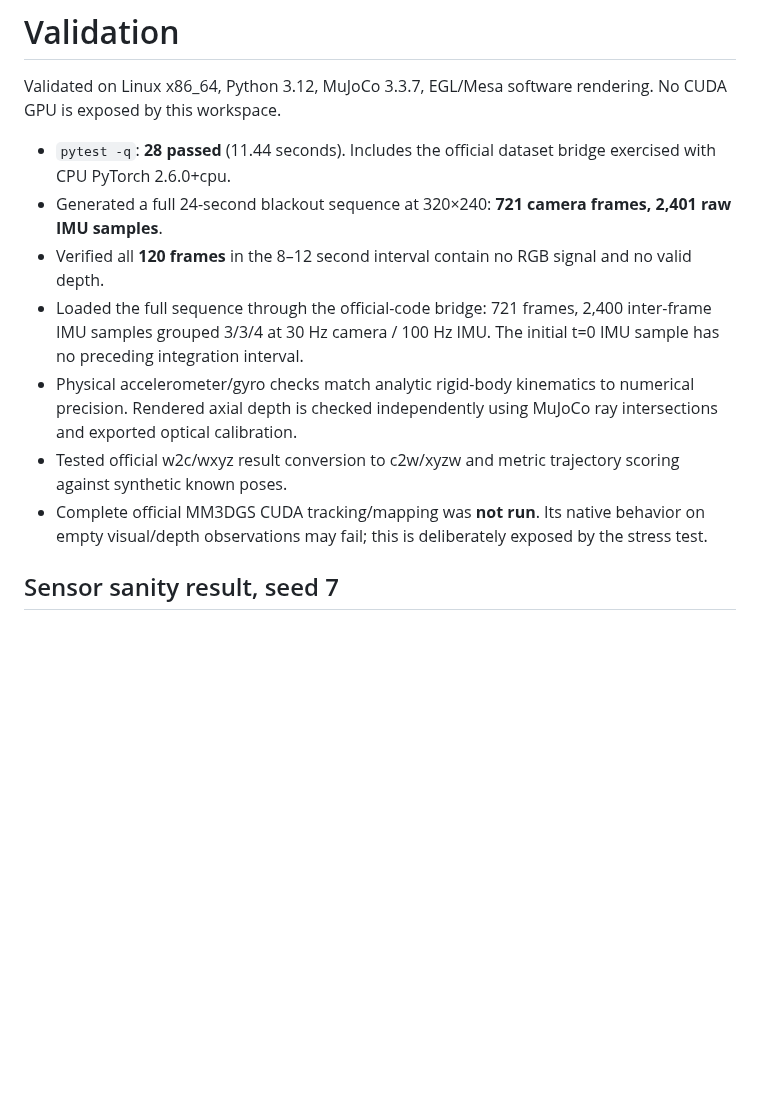
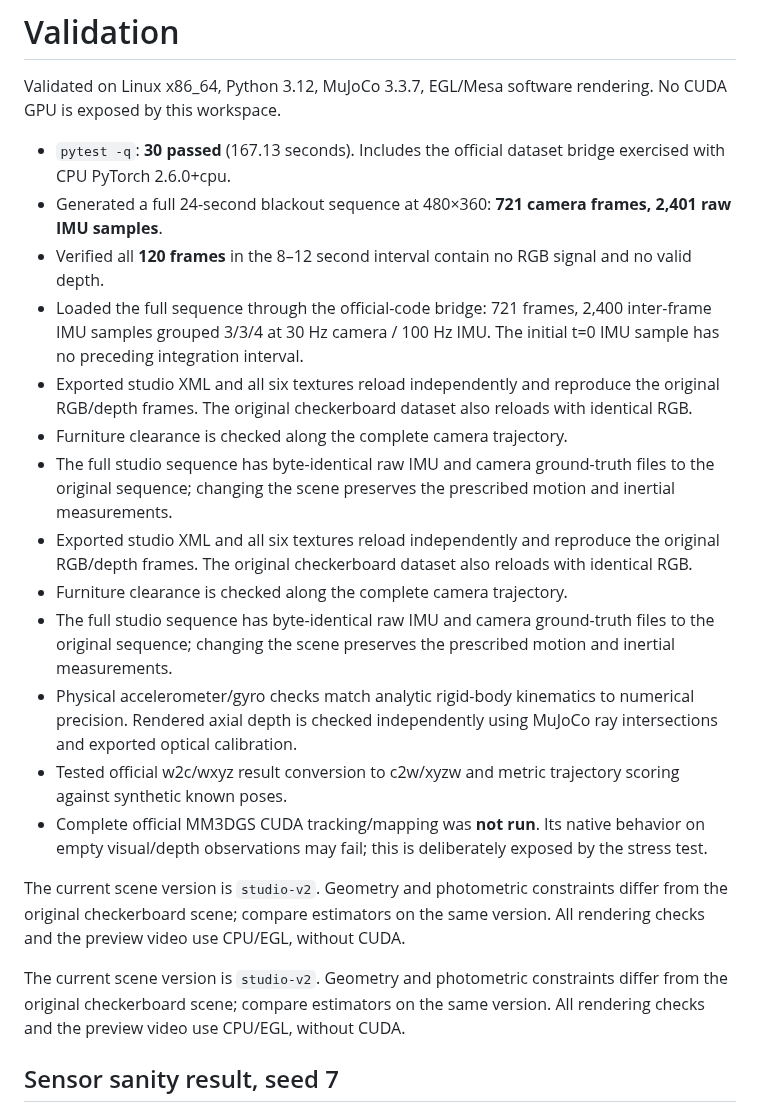
Before and after one commit to WhiteLion1212/MuJoCoTest, a Markdown page: VALIDATION.md, the part around the change. GitHub-like rendering; blank space fills up the shorter version.

```diff
--- a/VALIDATION.md
+++ b/VALIDATION.md
@@ -2,13 +2,23 @@
 
 Validated on Linux x86_64, Python 3.12, MuJoCo 3.3.7, EGL/Mesa software rendering. No CUDA GPU is exposed by this workspace.
 
-- `pytest -q`: **28 passed** (11.44 seconds). Includes the official dataset bridge exercised with CPU PyTorch 2.6.0+cpu.
-- Generated a full 24-second blackout sequence at 320×240: **721 camera frames, 2,401 raw IMU samples**.
+- `pytest -q`: **30 passed** (167.13 seconds). Includes the official dataset bridge exercised with CPU PyTorch 2.6.0+cpu.
+- Generated a full 24-second blackout sequence at 480×360: **721 camera frames, 2,401 raw IMU samples**.
 - Verified all **120 frames** in the 8–12 second interval contain no RGB signal and no valid depth.
 - Loaded the full sequence through the official-code bridge: 721 frames, 2,400 inter-frame IMU samples grouped 3/3/4 at 30 Hz camera / 100 Hz IMU. The initial t=0 IMU sample has no preceding integration interval.
+- Exported studio XML and all six textures reload independently and reproduce the original RGB/depth frames. The original checkerboard dataset also reloads with identical RGB.
+- Furniture clearance is checked along the complete camera trajectory.
+- The full studio sequence has byte-identical raw IMU and camera ground-truth files to the original sequence; changing the scene preserves the prescribed motion and inertial measurements.
+- Exported studio XML and all six textures reload independently and reproduce the original RGB/depth frames. The original checkerboard dataset also reloads with identical RGB.
+- Furniture clearance is checked along the complete camera trajectory.
+- The full studio sequence has byte-identical raw IMU and camera ground-truth files to the original sequence; changing the scene preserves the prescribed motion and inertial measurements.
 - Physical accelerometer/gyro checks match analytic rigid-body kinematics to numerical precision. Rendered axial depth is checked independently using MuJoCo ray intersections and exported optical calibration.
 - Tested official w2c/wxyz result conversion to c2w/xyzw and metric trajectory scoring against synthetic known poses.
 - Complete official MM3DGS CUDA tracking/mapping was **not run**. Its native behavior on empty visual/depth observations may fail; this is deliberately exposed by the stress test.
+
+The current scene version is `studio-v2`. Geometry and photometric constraints differ from the original checkerboard scene; compare estimators on the same version. All rendering checks and the preview video use CPU/EGL, without CUDA.
+
+The current scene version is `studio-v2`. Geometry and photometric constraints differ from the original checkerboard scene; compare estimators on the same version. All rendering checks and the preview video use CPU/EGL, without CUDA.
 
 ## Sensor sanity result, seed 7
 
```
Also changed, not shown: README.md (+15 -2 lines), docs/scenarios.png, docs/studio.png (added), 8 other files.
